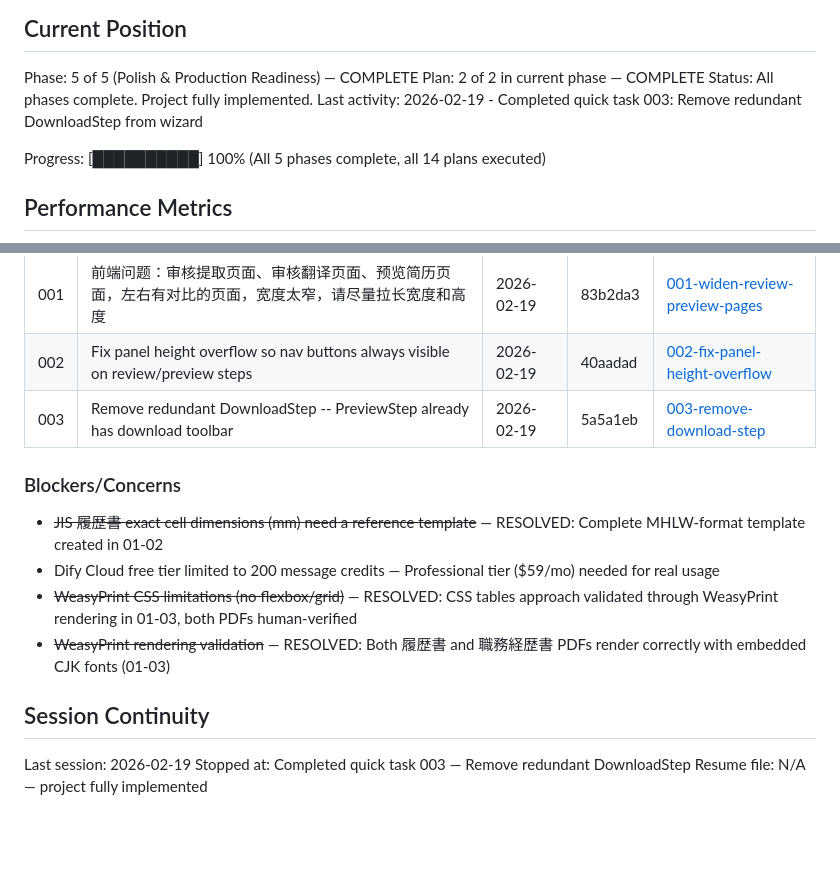
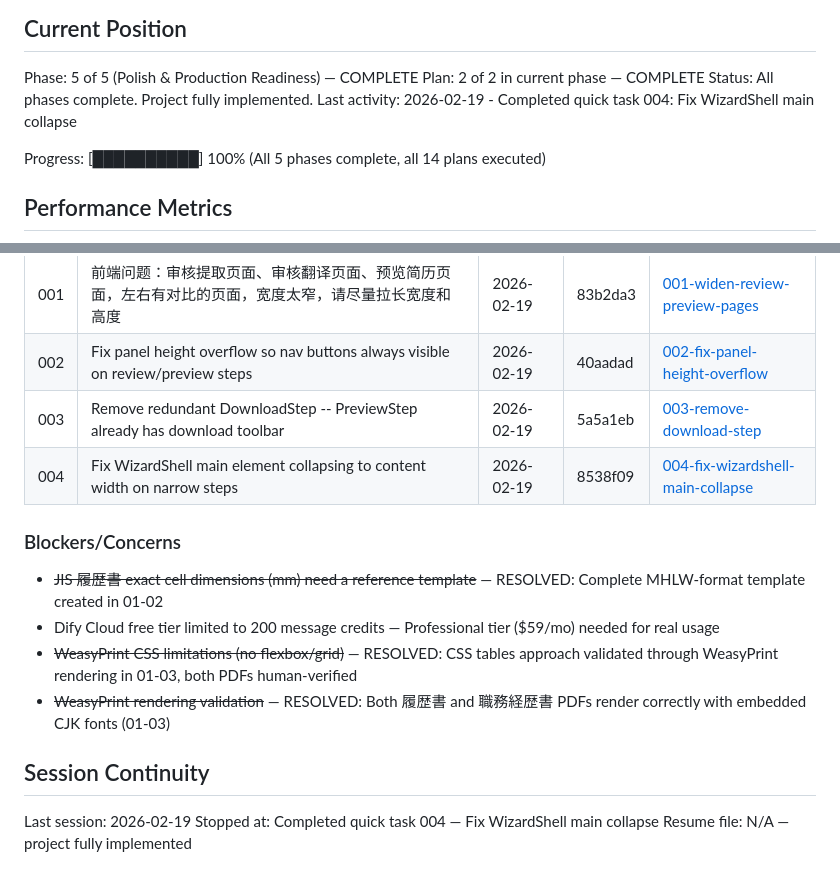
Before and after one commit to meltingBlue3/ai-resume-localizer, a Markdown page: .planning/STATE.md, 2 parts joined by grey strips. Rendered like a GitHub page; blank space fills up the shorter version.

Commit message:
docs(quick-004): complete fix-wizardshell-main-collapse plan
Co-Authored-By: Claude Sonnet 4.6 <noreply@anthropic.com>

```diff
--- a/.planning/STATE.md
+++ b/.planning/STATE.md
@@ -12,7 +12,7 @@ See: .planning/PROJECT.md (updated 2026-02-18)
 Phase: 5 of 5 (Polish & Production Readiness) — COMPLETE
 Plan: 2 of 2 in current phase — COMPLETE
 Status: All phases complete. Project fully implemented.
-Last activity: 2026-02-19 - Completed quick task 003: Remove redundant DownloadStep from wizard
+Last activity: 2026-02-19 - Completed quick task 004: Fix WizardShell main collapse
 
 Progress: [██████████] 100% (All 5 phases complete, all 14 plans executed)
 
@@ -109,6 +109,7 @@ None yet.
 | 001 | 前端问题：审核提取页面、审核翻译页面、预览简历页面，左右有对比的页面，宽度太窄，请尽量拉长宽度和高度 | 2026-02-19 | 83b2da3 | [001-widen-review-preview-pages](./quick/001-widen-review-preview-pages/) |
 | 002 | Fix panel height overflow so nav buttons always visible on review/preview steps | 2026-02-19 | 40aadad | [002-fix-panel-height-overflow](./quick/002-fix-panel-height-overflow/) |
 | 003 | Remove redundant DownloadStep -- PreviewStep already has download toolbar | 2026-02-19 | 5a5a1eb | [003-remove-download-step](./quick/003-remove-download-step/) |
+| 004 | Fix WizardShell main element collapsing to content width on narrow steps | 2026-02-19 | 8538f09 | [004-fix-wizardshell-main-collapse](./quick/004-fix-wizardshell-main-collapse/) |
 
 ### Blockers/Concerns
 
@@ -120,5 +121,5 @@ None yet.
 ## Session Continuity
 
 Last session: 2026-02-19
-Stopped at: Completed quick task 003 — Remove redundant DownloadStep
+Stopped at: Completed quick task 004 — Fix WizardShell main collapse
 Resume file: N/A — project fully implemented
```
Also changed, not shown: 1 other file.
